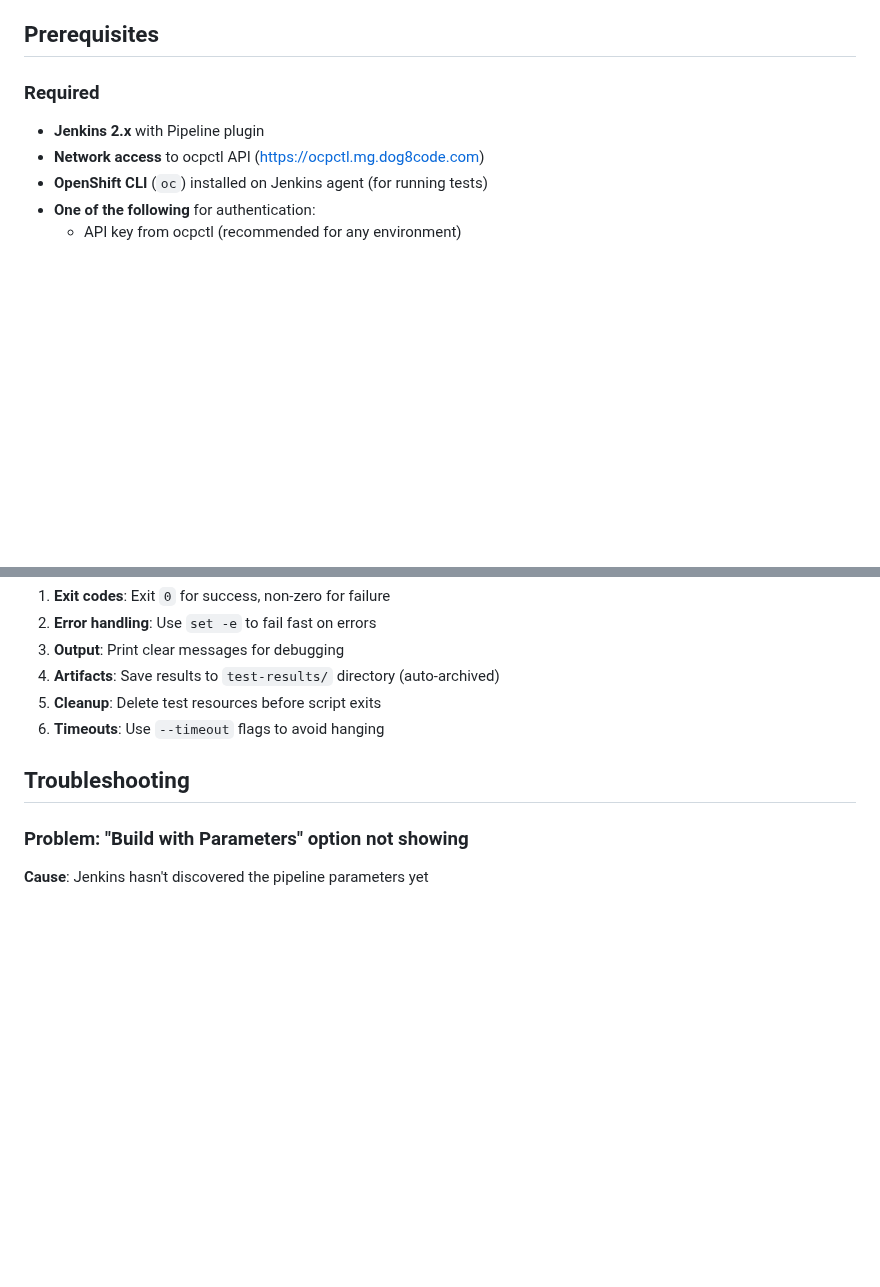
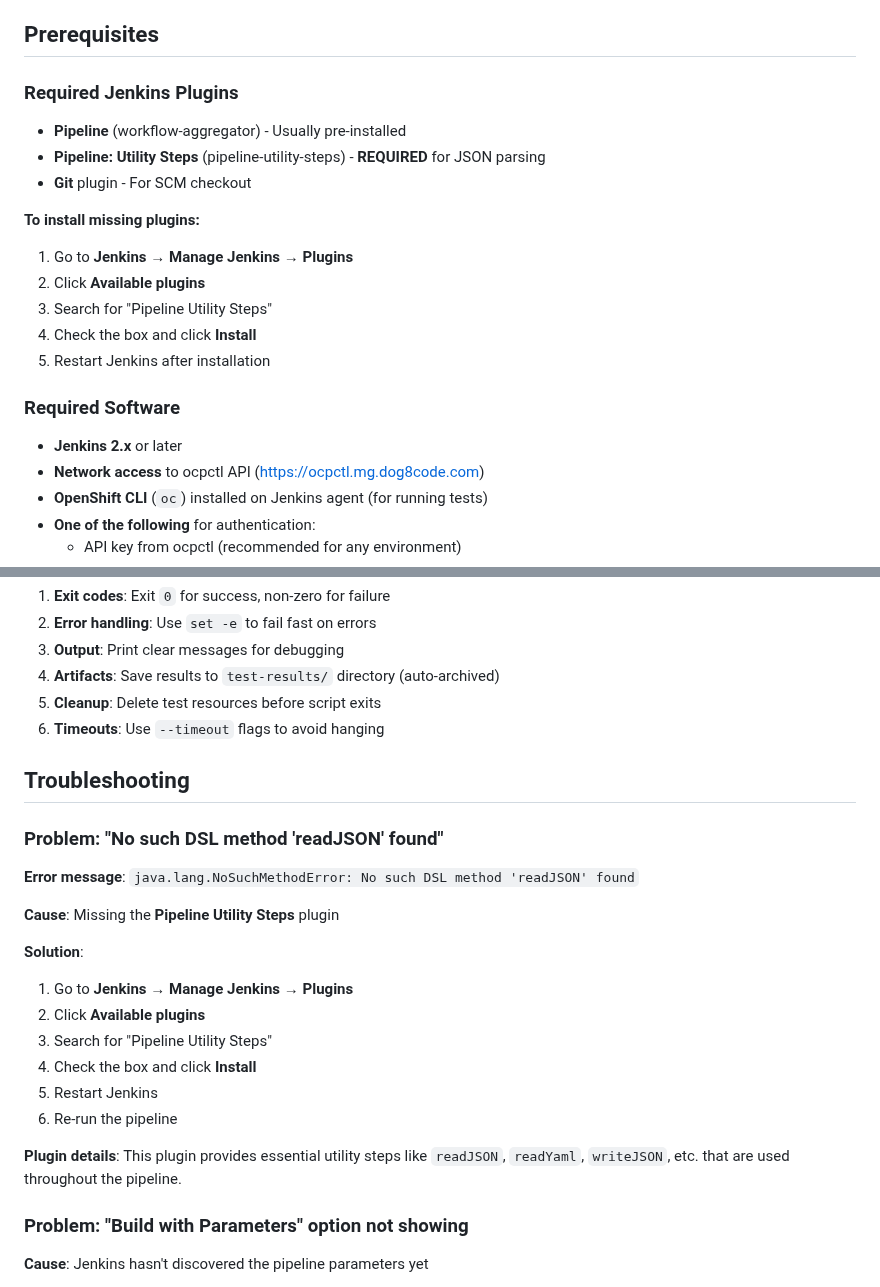
Before and after one commit to tsanders-rh/ocpctl, a Markdown page: examples/jenkins/README.md, 2 parts joined by grey strips. GitHub-like rendering; blank space fills up the shorter version.

Commit message:
Add Pipeline Utility Steps plugin to Jenkins prerequisites
- Document required 'Pipeline Utility Steps' plugin for readJSON functionality
- Add installation instructions for missing plugins
- Add troubleshooting entry for 'No such DSL method readJSON' error
- This plugin provides readJSON, writeJSON, readYaml, etc.

```diff
--- a/examples/jenkins/README.md
+++ b/examples/jenkins/README.md
@@ -23,8 +23,20 @@ The pipeline:
 
 ## Prerequisites
 
-### Required
-- **Jenkins 2.x** with Pipeline plugin
+### Required Jenkins Plugins
+- **Pipeline** (workflow-aggregator) - Usually pre-installed
+- **Pipeline: Utility Steps** (pipeline-utility-steps) - **REQUIRED** for JSON parsing
+- **Git** plugin - For SCM checkout
+
+**To install missing plugins:**
+1. Go to **Jenkins → Manage Jenkins → Plugins**
+2. Click **Available plugins**
+3. Search for "Pipeline Utility Steps"
+4. Check the box and click **Install**
+5. Restart Jenkins after installation
+
+### Required Software
+- **Jenkins 2.x** or later
 - **Network access** to ocpctl API (https://ocpctl.mg.dog8code.com)
 - **OpenShift CLI** (`oc`) installed on Jenkins agent (for running tests)
 - **One of the following** for authentication:
@@ -268,6 +280,22 @@ exit 0
 
 ## Troubleshooting
 
+### Problem: "No such DSL method 'readJSON' found"
+
+**Error message**: `java.lang.NoSuchMethodError: No such DSL method 'readJSON' found`
+
+**Cause**: Missing the **Pipeline Utility Steps** plugin
+
+**Solution**:
+1. Go to **Jenkins → Manage Jenkins → Plugins**
+2. Click **Available plugins**
+3. Search for "Pipeline Utility Steps"
+4. Check the box and click **Install**
+5. Restart Jenkins
+6. Re-run the pipeline
+
+**Plugin details**: This plugin provides essential utility steps like `readJSON`, `readYaml`, `writeJSON`, etc. that are used throughout the pipeline.
+
 ### Problem: "Build with Parameters" option not showing
 
 **Cause**: Jenkins hasn't discovered the pipeline parameters yet
```
